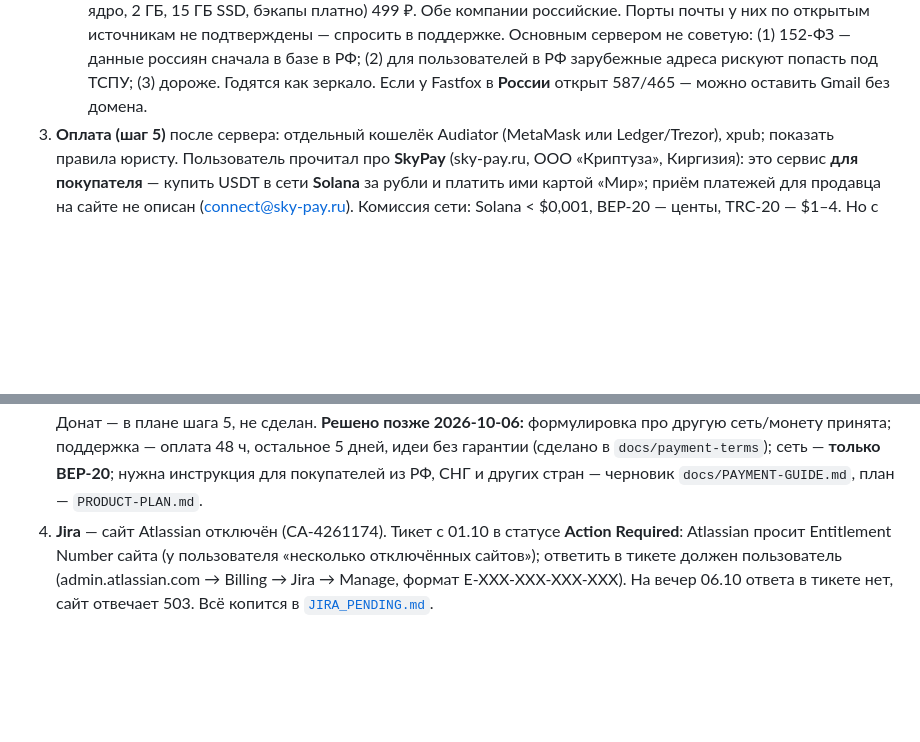
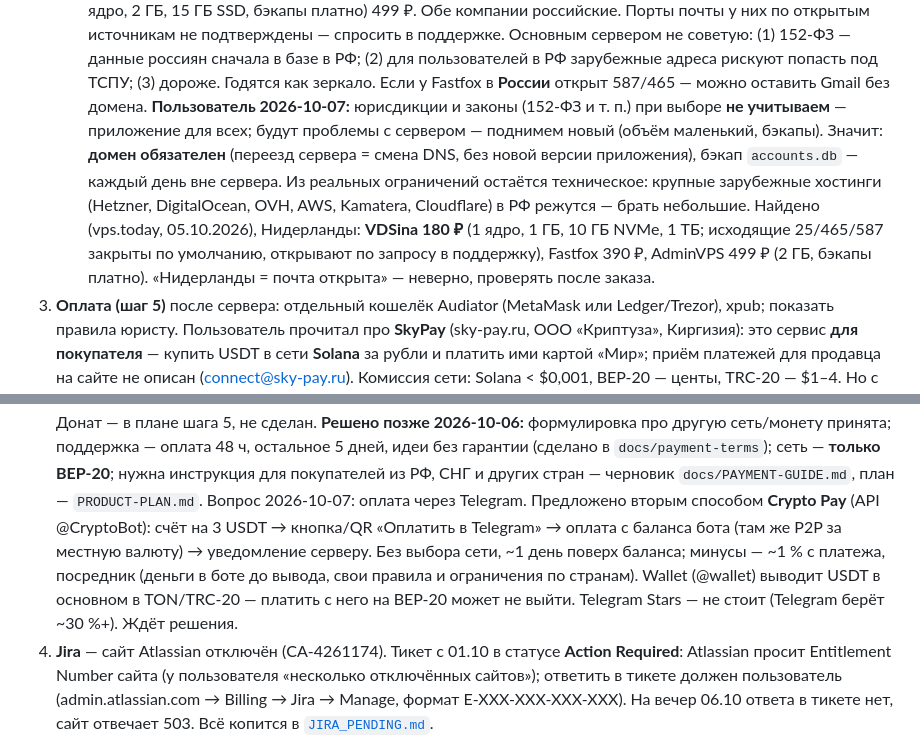
Before and after one commit to t311311311/audiator, a Markdown page: docs/HANDOFF.md, 2 parts joined by grey strips. GitHub-like rendering; blank space fills up the shorter version.

Commit message:
docs(AUD-6): hosting abroad without jurisdiction limits, domain required, Netherlands options, paying through Telegram (Crypto Pay)
Co-Authored-By: Claude Opus 5.5 <noreply@anthropic.com>

```diff
--- a/docs/HANDOFF.md
+++ b/docs/HANDOFF.md
@@ -548,6 +548,13 @@ JS-библиотека `ts-ebml` (MIT, проверить), быстро, ра
    них по открытым источникам не подтверждены — спросить в поддержке. Основным сервером не советую: (1) 152-ФЗ —
    данные россиян сначала в базе в РФ; (2) для пользователей в РФ зарубежные адреса рискуют попасть под ТСПУ;
    (3) дороже. Годятся как зеркало. Если у Fastfox в **России** открыт 587/465 — можно оставить Gmail без домена.
+   **Пользователь 2026-10-07:** юрисдикции и законы (152-ФЗ и т. п.) при выборе **не учитываем** — приложение для всех;
+   будут проблемы с сервером — поднимем новый (объём маленький, бэкапы). Значит: **домен обязателен** (переезд сервера
+   = смена DNS, без новой версии приложения), бэкап `accounts.db` — каждый день вне сервера. Из реальных ограничений
+   остаётся техническое: крупные зарубежные хостинги (Hetzner, DigitalOcean, OVH, AWS, Kamatera, Cloudflare) в РФ
+   режутся — брать небольшие. Найдено (vps.today, 05.10.2026), Нидерланды: **VDSina 180 ₽** (1 ядро, 1 ГБ, 10 ГБ
+   NVMe, 1 ТБ; исходящие 25/465/587 закрыты по умолчанию, открывают по запросу в поддержку), Fastfox 390 ₽,
+   AdminVPS 499 ₽ (2 ГБ, бэкапы платно). «Нидерланды = почта открыта» — неверно, проверять после заказа.
 3. **Оплата (шаг 5)** после сервера: отдельный кошелёк Audiator (MetaMask или Ledger/Trezor), xpub;
    показать правила юристу. Пользователь прочитал про **SkyPay** (sky-pay.ru, ООО «Криптуза», Киргизия): это сервис
    **для покупателя** — купить USDT в сети **Solana** за рубли и платить ими картой «Мир»; приём платежей для
@@ -563,6 +570,11 @@ JS-библиотека `ts-ebml` (MIT, проверить), быстро, ра
    сделан. **Решено позже 2026-10-06:** формулировка про другую сеть/монету принята; поддержка — оплата 48 ч,
    остальное 5 дней, идеи без гарантии (сделано в `docs/payment-terms`); сеть — **только BEP-20**; нужна инструкция
    для покупателей из РФ, СНГ и других стран — черновик `docs/PAYMENT-GUIDE.md`, план — `PRODUCT-PLAN.md`.
+   Вопрос 2026-10-07: оплата через Telegram. Предложено вторым способом **Crypto Pay** (API @CryptoBot): счёт на
+   3 USDT → кнопка/QR «Оплатить в Telegram» → оплата с баланса бота (там же P2P за местную валюту) → уведомление
+   серверу. Без выбора сети, ~1 день поверх баланса; минусы — ~1 % с платежа, посредник (деньги в боте до вывода,
+   свои правила и ограничения по странам). Wallet (@wallet) выводит USDT в основном в TON/TRC-20 — платить с него
+   на BEP-20 может не выйти. Telegram Stars — не стоит (Telegram берёт ~30 %+). Ждёт решения.
 4. **Jira** — сайт Atlassian отключён (CA-4261174). Тикет с 01.10 в статусе **Action Required**: Atlassian просит
    Entitlement Number сайта (у пользователя «несколько отключённых сайтов»); ответить в тикете должен пользователь
    (admin.atlassian.com → Billing → Jira → Manage, формат E-XXX-XXX-XXX-XXX). На вечер 06.10 ответа в тикете нет,
```
